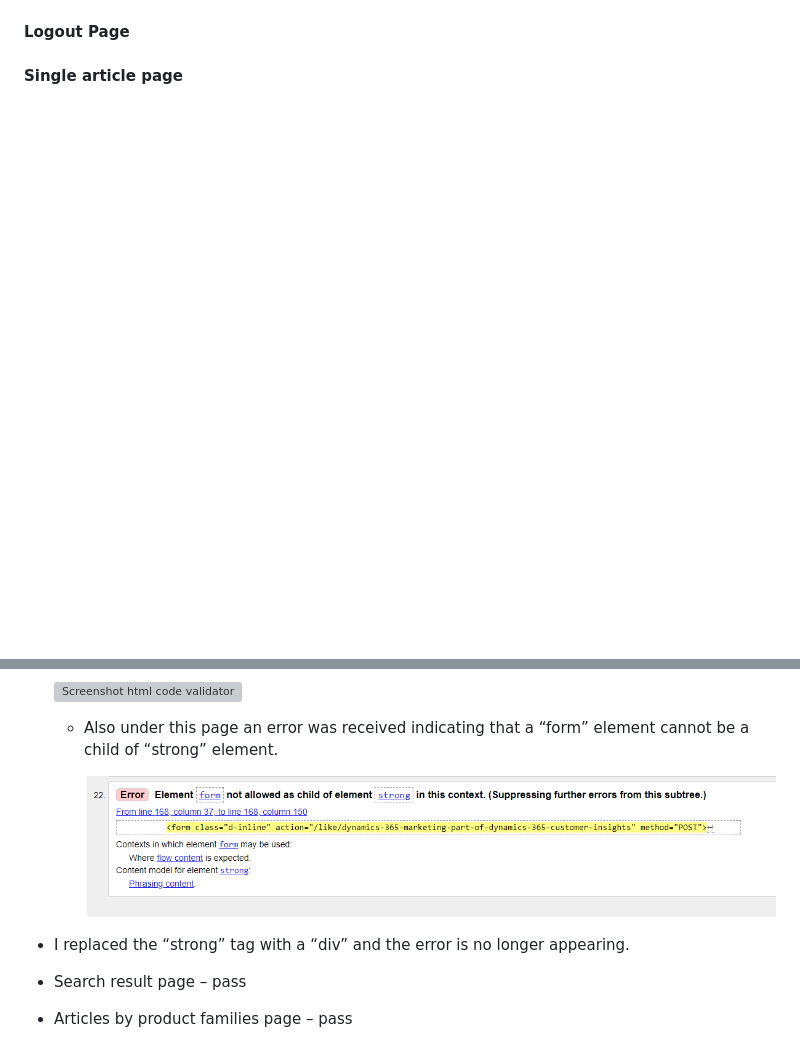
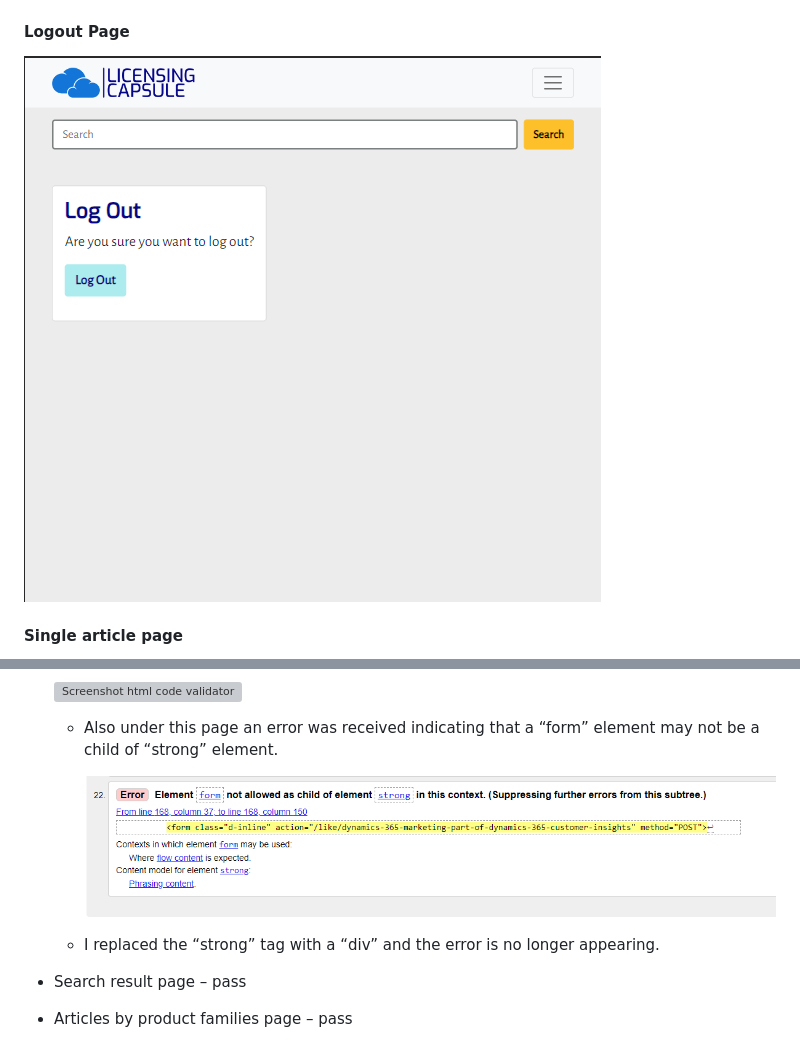
Before and after one commit to AdrianaStoi/Licensing-Capsule, a Markdown page: TESTING.md, 2 parts joined by grey strips. Rendered like a GitHub page; blank space fills up the shorter version; grey boxes are pictures that could not be loaded.

Commit message:
Add testing responsiveness on ipad mini

```diff
--- a/TESTING.md
+++ b/TESTING.md
@@ -26,3 +47,5 @@
 #### Logout Page
 
+![Logout page](https://github.com/AdrianaStoi/Licensing-Capsule/blob/main/documentation/imagestesting/ipadmini_loggout.png)
+
 #### Single article page
@@ -66,11 +115,11 @@ I passed all html pages through the [W3C](https://validator.w3.org/) official va
 
     ![Screenshot html code validator](https://github.com/AdrianaStoi/Licensing-Capsule/blob/main/documentation/imagestesting/singlearticle_error_summernote_code.png)
 
-  * Also under this page an error was received indicating that a “form” element cannot be a child of “strong” element.
+  * Also under this page an error was received indicating that a “form” element may not be a child of “strong” element.
 
     ![Screenshot error html code validator](https://github.com/AdrianaStoi/Licensing-Capsule/blob/main/documentation/imagestesting/singlearticle_error_code_validation.png)
 
-* I replaced the “strong” tag with a “div” and the error is no longer appearing.
+  * I replaced the “strong” tag with a “div” and the error is no longer appearing.
 
 * Search result page – pass
 
```
Also changed, not shown: other parts of TESTING.md (+48 -1 lines), documentation/imagestesting/ipadmini_login.png (added), documentation/imagestesting/ipadmini_register.png (added).
